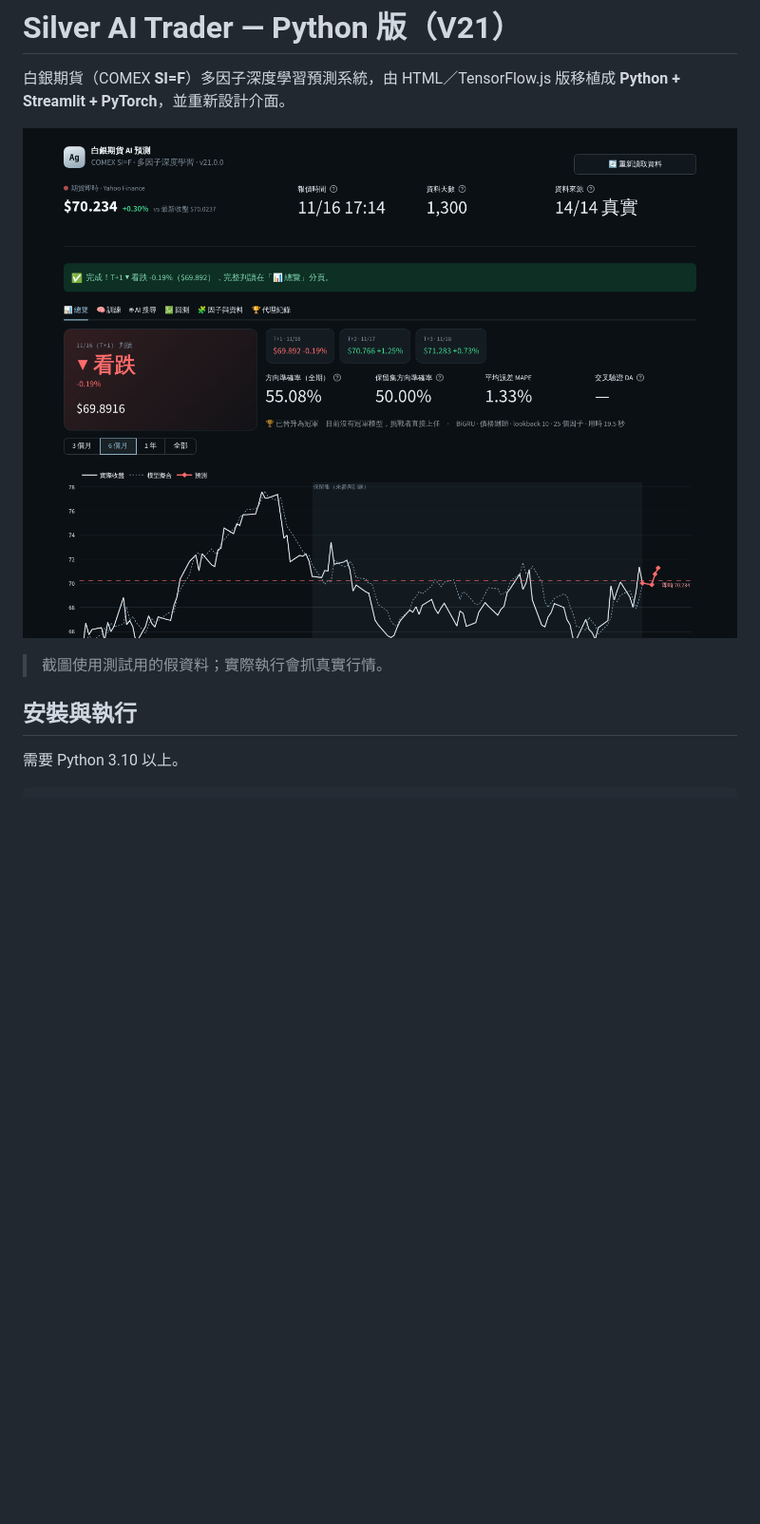
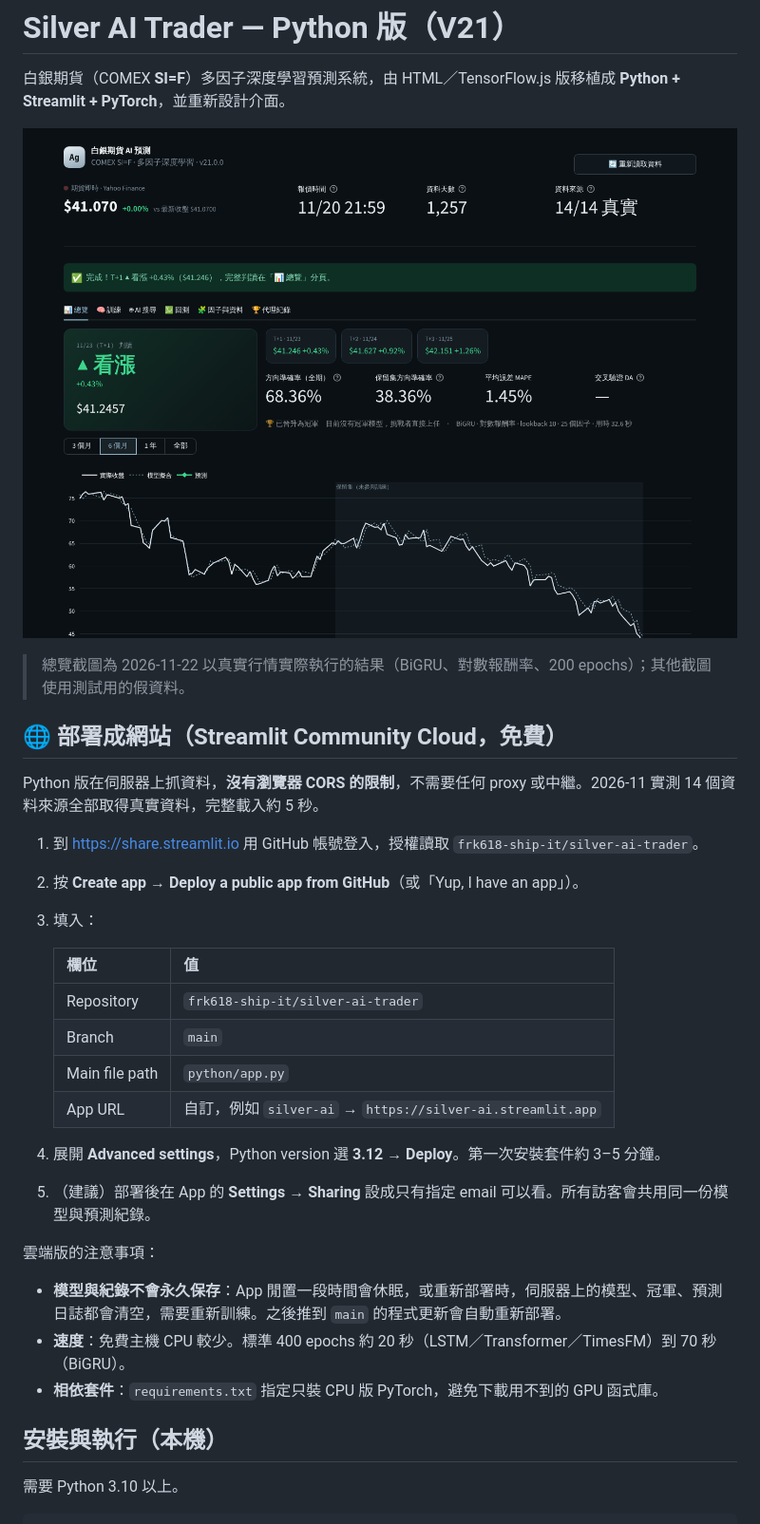
Before and after one commit to frk618-ship-it/silver-ai-trader, a Markdown page: python/README.md, the part around one of its changes. Shown at 95% size. GitHub-like rendering; pictures changed too: python/docs/overview.png; blank space fills up the shorter version.

```diff
--- a/python/README.md
+++ b/python/README.md
@@ -4,9 +4,33 @@
 
 ![總覽](docs/overview.png)
 
-> 截圖使用測試用的假資料；實際執行會抓真實行情。
+> 總覽截圖為 2026-11-22 以真實行情實際執行的結果（BiGRU、對數報酬率、200 epochs）；其他截圖使用測試用的假資料。
 
-## 安裝與執行
+## 🌐 部署成網站（Streamlit Community Cloud，免費）
+
+Python 版在伺服器上抓資料，**沒有瀏覽器 CORS 的限制**，不需要任何 proxy 或中繼。2026-11 實測 14 個資料來源全部取得真實資料，完整載入約 5 秒。
+
+1. 到 https://share.streamlit.io 用 GitHub 帳號登入，授權讀取 `frk618-ship-it/silver-ai-trader`。
+2. 按 **Create app** → **Deploy a public app from GitHub**（或「Yup, I have an app」）。
+3. 填入：
+
+   | 欄位 | 值 |
+   | --- | --- |
+   | Repository | `frk618-ship-it/silver-ai-trader` |
+   | Branch | `main` |
+   | Main file path | `python/app.py` |
+   | App URL | 自訂，例如 `silver-ai` → `https://silver-ai.streamlit.app` |
+
+4. 展開 **Advanced settings**，Python version 選 **3.12** → **Deploy**。第一次安裝套件約 3–5 分鐘。
+5. （建議）部署後在 App 的 **Settings → Sharing** 設成只有指定 email 可以看。所有訪客會共用同一份模型與預測紀錄。
+
+雲端版的注意事項：
+
+- **模型與紀錄不會永久保存**：App 閒置一段時間會休眠，或重新部署時，伺服器上的模型、冠軍、預測日誌都會清空，需要重新訓練。之後推到 `main` 的程式更新會自動重新部署。
+- **速度**：免費主機 CPU 較少。標準 400 epochs 約 20 秒（LSTM／Transformer／TimesFM）到 70 秒（BiGRU）。
+- **相依套件**：`requirements.txt` 指定只裝 CPU 版 PyTorch，避免下載用不到的 GPU 函式庫。
+
+## 安裝與執行（本機）
 
 需要 Python 3.10 以上。
 
```
Also changed, not shown: other parts of python/README.md (+3 -0 lines), README.md (+3 -0 lines), 6 other files.
